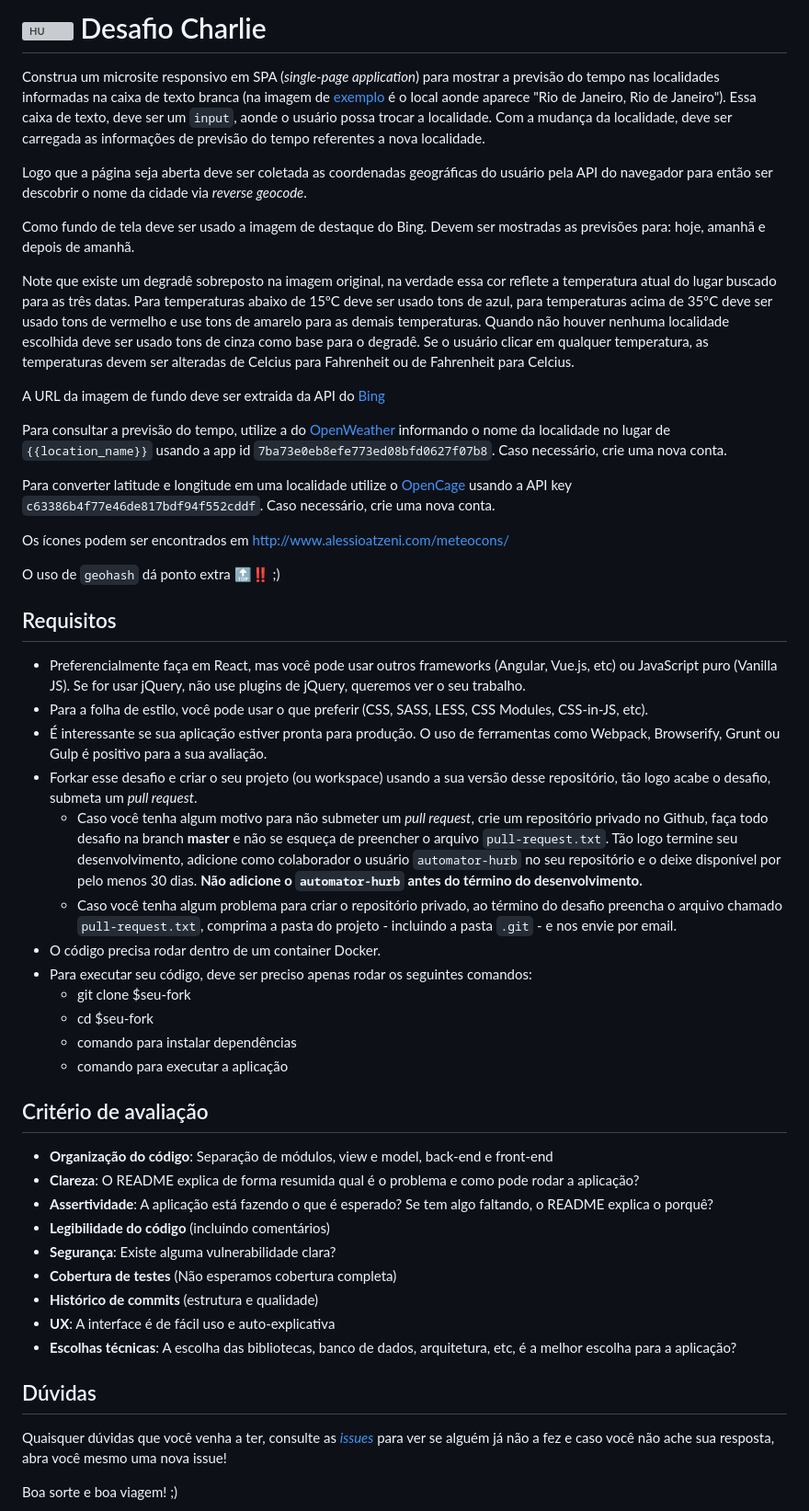
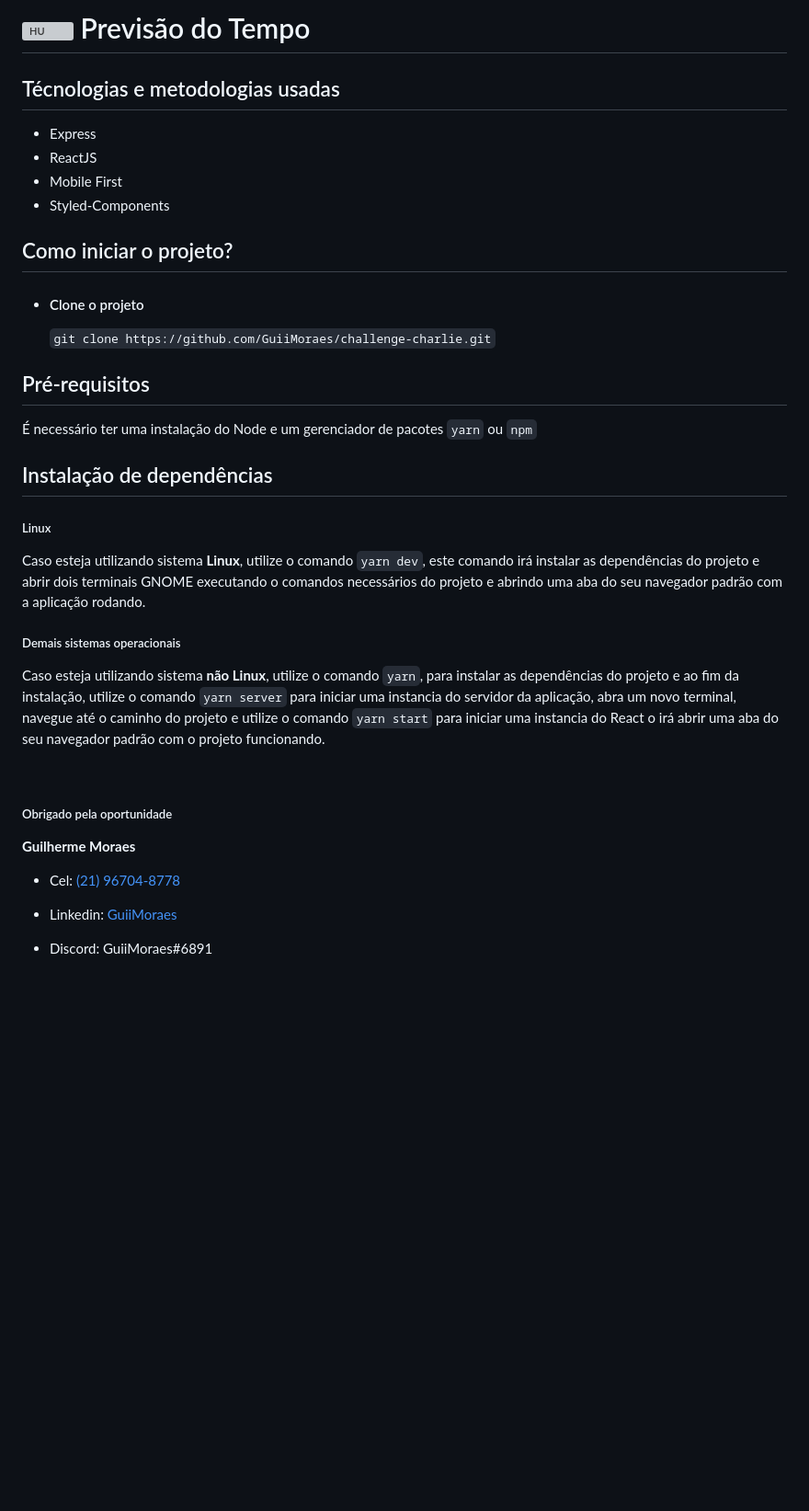
Before and after one commit to hurbcom/challenge-charlie, a Markdown page: README.md, the part around one of its changes. Shown at 92% size. Drawn GitHub-style; blank space fills up the shorter version; grey boxes are pictures that could not be loaded.

Commit message:
add documentation

```diff
--- a/README.md
+++ b/README.md
@@ -1,53 +1,39 @@
-# <img src="https://avatars1.githubusercontent.com/u/7063040?v=4&s=200.jpg" alt="HU" width="24" /> Desafio Charlie
+# <img src="https://avatars1.githubusercontent.com/u/7063040?v=4&s=200.jpg" alt="HU" width="24" /> Previsão do Tempo
 
-Construa um microsite responsivo em SPA (_single-page application_) para mostrar a previsão do tempo nas localidades informadas na caixa de texto branca (na imagem de [exemplo](./exemplo.jpg) é o local aonde aparece "Rio de Janeiro, Rio de Janeiro"). Essa caixa de texto, deve ser um `input`, aonde o usuário possa trocar a localidade. Com a mudança da localidade, deve ser carregada as informações de previsão do tempo referentes a nova localidade.
+## Técnologias e metodologias usadas
 
-Logo que a página seja aberta deve ser coletada as coordenadas geográficas do usuário pela API do navegador para então ser descobrir o nome da cidade via _reverse geocode_.
+- Express
+- ReactJS
+- Mobile First
+- Styled-Components
 
-Como fundo de tela deve ser usado a imagem de destaque do Bing. Devem ser mostradas as previsões para: hoje, amanhã e depois de amanhã.
+## Como iniciar o projeto?
 
-Note que existe um degradê sobreposto na imagem original, na verdade essa cor reflete a temperatura atual do lugar buscado para as três datas. Para temperaturas abaixo de 15ºC deve ser usado tons de azul, para temperaturas acima de 35ºC deve ser usado tons de vermelho e use tons de amarelo para as demais temperaturas. Quando não houver nenhuma localidade escolhida deve ser usado tons de cinza como base para o degradê. Se o usuário clicar em qualquer temperatura, as temperaturas devem ser alteradas de Celcius para Fahrenheit ou de Fahrenheit para Celcius.
+- #### Clone o projeto
 
-A URL da imagem de fundo deve ser extraida da API do [Bing](https://www.bing.com/HPImageArchive.aspx?format=js&idx=0&n=1&mkt=pt-BR)
+  `git clone https://github.com/GuiiMoraes/challenge-charlie.git`
 
-Para consultar a previsão do tempo, utilize a do [OpenWeather](http://api.openweathermap.org/data/2.5/weather?q={{location_name}}&APPID=7ba73e0eb8efe773ed08bfd0627f07b8) informando o nome da localidade no lugar de `{{location_name}}` usando a app id `7ba73e0eb8efe773ed08bfd0627f07b8`. Caso necessário, crie uma nova conta.
+## Pré-requisitos
 
-Para converter latitude e longitude em uma localidade utilize o [OpenCage](https://api.opencagedata.com/geocode/v1/json?q={{latitude}},{{longitude}}&key=c63386b4f77e46de817bdf94f552cddf&language=en) usando a API key `c63386b4f77e46de817bdf94f552cddf`. Caso necessário, crie uma nova conta.
+É necessário ter uma instalação do Node e um gerenciador de pacotes `yarn` ou `npm`
 
-Os ícones podem ser encontrados em http://www.alessioatzeni.com/meteocons/
+## Instalação de dependências
 
-O uso de `geohash` dá ponto extra 🔝‼️ ;)
+##### Linux
 
-## Requisitos
+Caso esteja utilizando sistema **Linux**, utilize o comando `yarn dev`, este comando irá instalar as dependências do projeto e abrir dois terminais GNOME executando o comandos necessários do projeto e abrindo uma aba do seu navegador padrão com a aplicação rodando.
 
--   Preferencialmente faça em React, mas você pode usar outros frameworks (Angular, Vue.js, etc) ou JavaScript puro (Vanilla JS). Se for usar jQuery, não use plugins de jQuery, queremos ver o seu trabalho.
--   Para a folha de estilo, você pode usar o que preferir (CSS, SASS, LESS, CSS Modules, CSS-in-JS, etc).
--   É interessante se sua aplicação estiver pronta para produção. O uso de ferramentas como Webpack, Browserify, Grunt ou Gulp é positivo para a sua avaliação.
--   Forkar esse desafio e criar o seu projeto (ou workspace) usando a sua versão desse repositório, tão logo acabe o desafio, submeta um _pull request_.
-    -   Caso você tenha algum motivo para não submeter um _pull request_, crie um repositório privado no Github, faça todo desafio na branch **master** e não se esqueça de preencher o arquivo `pull-request.txt`. Tão logo termine seu desenvolvimento, adicione como colaborador o usuário `automator-hurb` no seu repositório e o deixe disponível por pelo menos 30 dias. **Não adicione o `automator-hurb` antes do término do desenvolvimento.**
-    -   Caso você tenha algum problema para criar o repositório privado, ao término do desafio preencha o arquivo chamado `pull-request.txt`, comprima a pasta do projeto - incluindo a pasta `.git` - e nos envie por email.
--   O código precisa rodar dentro de um container Docker.
--   Para executar seu código, deve ser preciso apenas rodar os seguintes comandos:
-    -   git clone \$seu-fork
-    -   cd \$seu-fork
-    -   comando para instalar dependências
-    -   comando para executar a aplicação
+##### Demais sistemas operacionais
 
-## Critério de avaliação
+Caso esteja utilizando sistema **não Linux**, utilize o comando `yarn`, para instalar as dependências do projeto e ao fim da instalação, utilize o comando `yarn server` para iniciar uma instancia do servidor da aplicação, abra um novo terminal, navegue até o caminho do projeto e utilize o comando `yarn start` para iniciar uma instancia do React o irá abrir uma aba do seu navegador padrão com o projeto funcionando.
 
--   **Organização do código**: Separação de módulos, view e model, back-end e front-end
--   **Clareza**: O README explica de forma resumida qual é o problema e como pode rodar a aplicação?
--   **Assertividade**: A aplicação está fazendo o que é esperado? Se tem algo faltando, o README explica o porquê?
--   **Legibilidade do código** (incluindo comentários)
--   **Segurança**: Existe alguma vulnerabilidade clara?
--   **Cobertura de testes** (Não esperamos cobertura completa)
--   **Histórico de commits** (estrutura e qualidade)
--   **UX**: A interface é de fácil uso e auto-explicativa
--   **Escolhas técnicas**: A escolha das bibliotecas, banco de dados, arquitetura, etc, é a melhor escolha para a aplicação?
+<br/>
 
-## Dúvidas
+##### Obrigado pela oportunidade
 
-Quaisquer dúvidas que você venha a ter, consulte as [_issues_](https://github.com/HurbCom/challenge-charlie/issues) para ver se alguém já não a fez e caso você não ache sua resposta, abra você mesmo uma nova issue!
+**Guilherme Moraes**
 
-Boa sorte e boa viagem! ;)
+- Cel: [(21) 96704-8778](https://wa.me/5521967048778)
+- Linkedin: [GuiiMoraes](https://www.linkedin.com/in/guiimoraes/)
+- Discord: GuiiMoraes#6891
 
```
Also changed, not shown: other parts of README.md (+3 -3 lines), cd.jpg (added), 1 other file.
